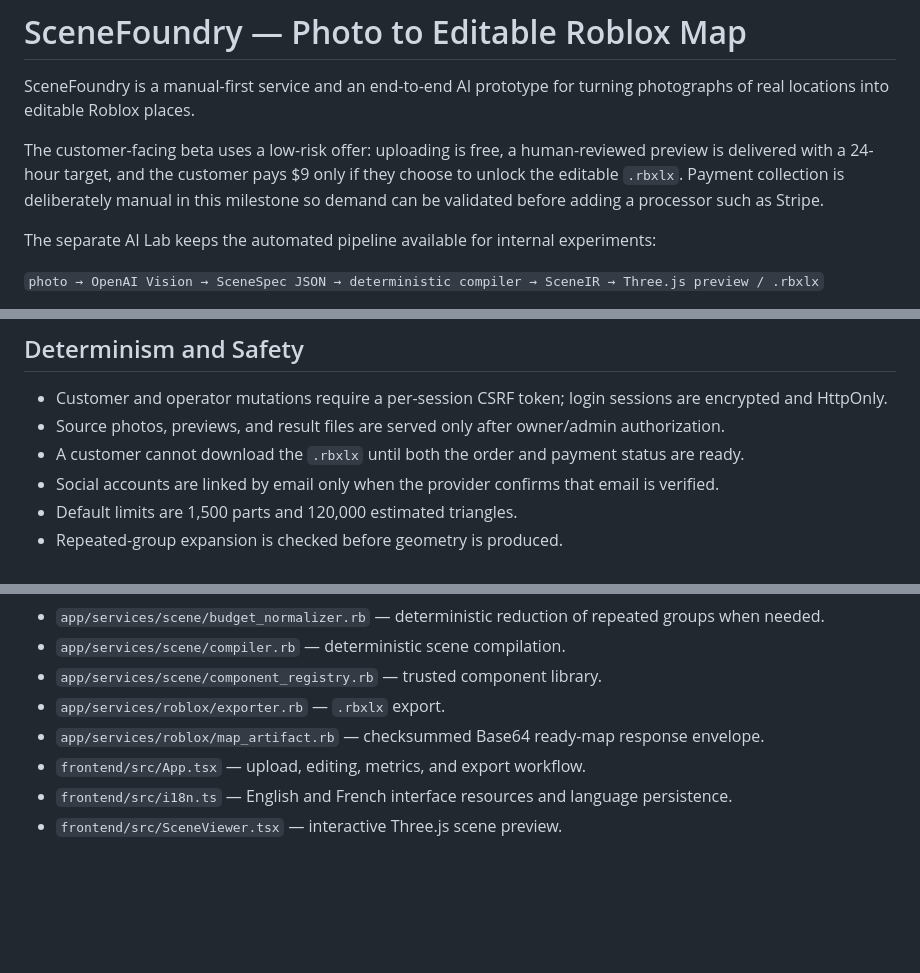
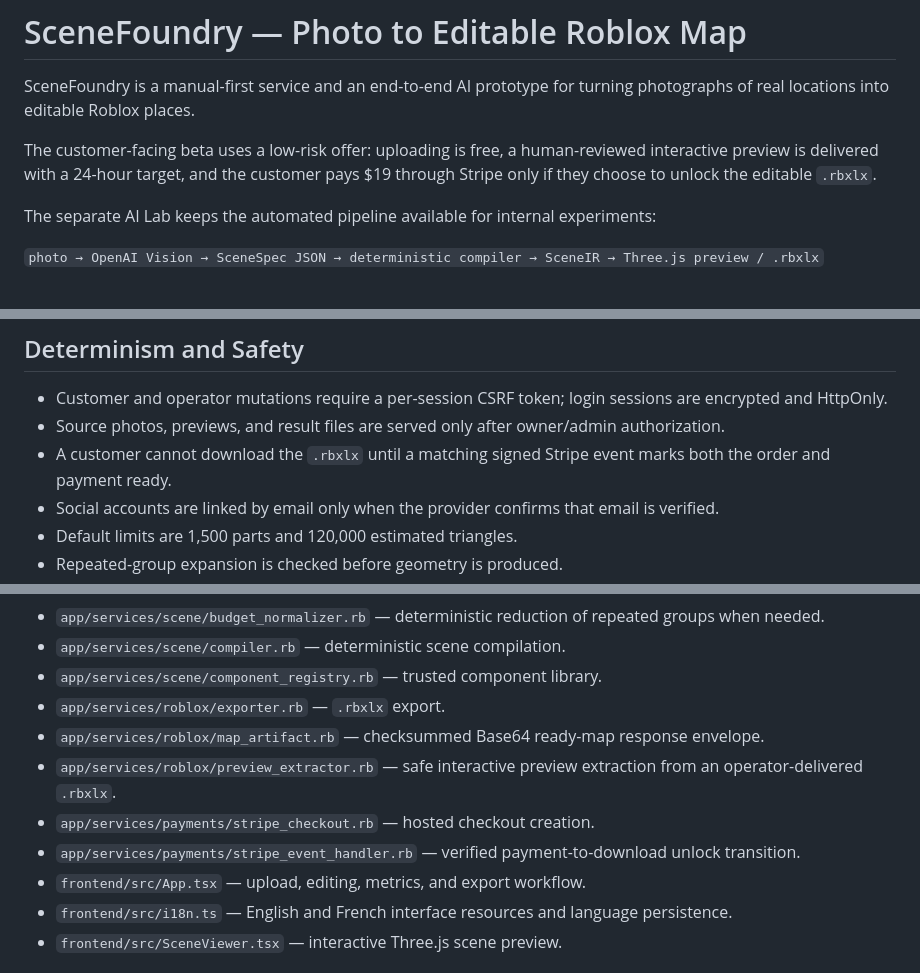
Before and after one commit to DenysSoloshenko/photo-to-roblox, a Markdown page: README.md, 3 parts joined by grey strips. Rendered like a GitHub page; blank space fills up the shorter version.

```diff
--- a/README.md
+++ b/README.md
@@ -2,7 +2,7 @@
 
 SceneFoundry is a manual-first service and an end-to-end AI prototype for turning photographs of real locations into editable Roblox places.
 
-The customer-facing beta uses a low-risk offer: uploading is free, a human-reviewed preview is delivered with a 24-hour target, and the customer pays $9 only if they choose to unlock the editable `.rbxlx`. Payment collection is deliberately manual in this milestone so demand can be validated before adding a processor such as Stripe.
+The customer-facing beta uses a low-risk offer: uploading is free, a human-reviewed interactive preview is delivered with a 24-hour target, and the customer pays $19 through Stripe only if they choose to unlock the editable `.rbxlx`.
 
 The separate AI Lab keeps the automated pipeline available for internal experiments:
 
@@ -198,7 +215,7 @@ Estimated cost is calculated from the response's actual token usage. Pricing ent
 
 - Customer and operator mutations require a per-session CSRF token; login sessions are encrypted and HttpOnly.
 - Source photos, previews, and result files are served only after owner/admin authorization.
-- A customer cannot download the `.rbxlx` until both the order and payment status are ready.
+- A customer cannot download the `.rbxlx` until a matching signed Stripe event marks both the order and payment ready.
 - Social accounts are linked by email only when the provider confirms that email is verified.
 - Default limits are 1,500 parts and 120,000 estimated triangles.
 - Repeated-group expansion is checked before geometry is produced.
@@ -251,6 +268,9 @@ The live verification used a local ignored `OPENAI_API_KEY`; no secret is commit
 - `app/services/scene/component_registry.rb` — trusted component library.
 - `app/services/roblox/exporter.rb` — `.rbxlx` export.
 - `app/services/roblox/map_artifact.rb` — checksummed Base64 ready-map response envelope.
+- `app/services/roblox/preview_extractor.rb` — safe interactive preview extraction from an operator-delivered `.rbxlx`.
+- `app/services/payments/stripe_checkout.rb` — hosted checkout creation.
+- `app/services/payments/stripe_event_handler.rb` — verified payment-to-download unlock transition.
 - `frontend/src/App.tsx` — upload, editing, metrics, and export workflow.
 - `frontend/src/i18n.ts` — English and French interface resources and language persistence.
 - `frontend/src/SceneViewer.tsx` — interactive Three.js scene preview.
```
Also changed, not shown: other parts of README.md (+29 -12 lines).
